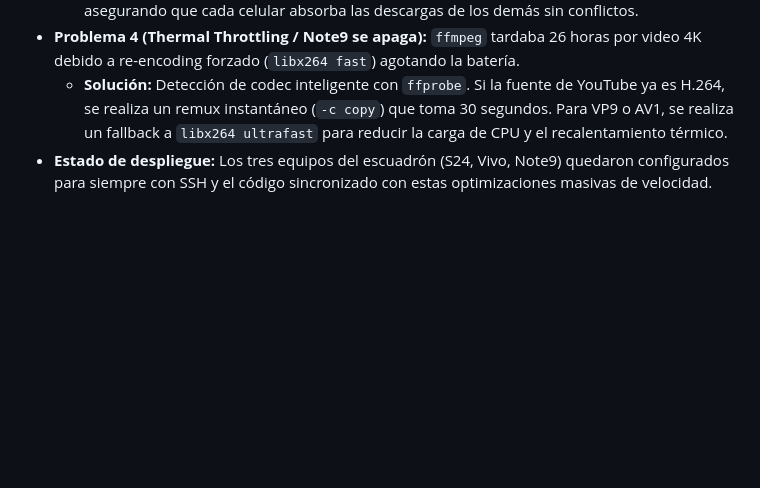
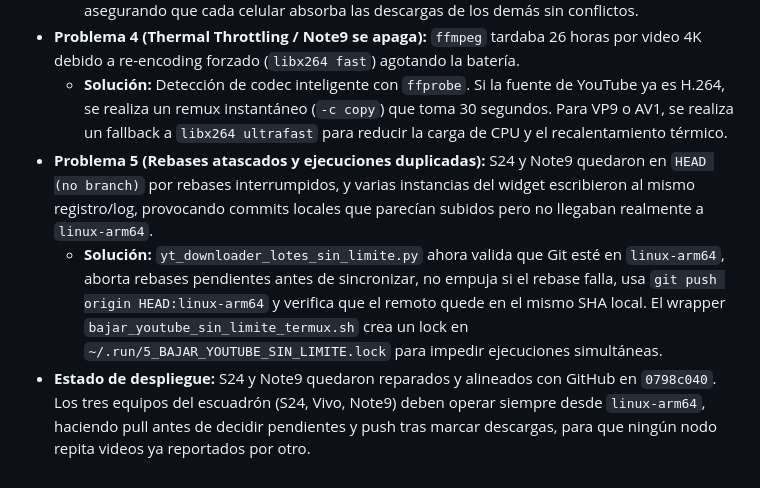
Before and after one commit to zerausn/agentes, a Markdown page: docs/PROGRESS.md, the part around the change. Rendered like a GitHub page; blank space fills up the shorter version.

Commit message:
docs: documentar sincronizacion de nodos moviles

```diff
--- a/docs/PROGRESS.md
+++ b/docs/PROGRESS.md
@@ -246,4 +246,6 @@
   - **Solución:** Inyección de `git pull --rebase origin linux-arm64` antes del `push` asegurando que cada celular absorba las descargas de los demás sin conflictos.
 - **Problema 4 (Thermal Throttling / Note9 se apaga):** `ffmpeg` tardaba 26 horas por video 4K debido a re-encoding forzado (`libx264 fast`) agotando la batería.
   - **Solución:** Detección de codec inteligente con `ffprobe`. Si la fuente de YouTube ya es H.264, se realiza un remux instantáneo (`-c copy`) que toma 30 segundos. Para VP9 o AV1, se realiza un fallback a `libx264 ultrafast` para reducir la carga de CPU y el recalentamiento térmico.
-- **Estado de despliegue:** Los tres equipos del escuadrón (S24, Vivo, Note9) quedaron configurados para siempre con SSH y el código sincronizado con estas optimizaciones masivas de velocidad.
+- **Problema 5 (Rebases atascados y ejecuciones duplicadas):** S24 y Note9 quedaron en `HEAD (no branch)` por rebases interrumpidos, y varias instancias del widget escribieron al mismo registro/log, provocando commits locales que parecían subidos pero no llegaban realmente a `linux-arm64`.
+  - **Solución:** `yt_downloader_lotes_sin_limite.py` ahora valida que Git esté en `linux-arm64`, aborta rebases pendientes antes de sincronizar, no empuja si el rebase falla, usa `git push origin HEAD:linux-arm64` y verifica que el remoto quede en el mismo SHA local. El wrapper `bajar_youtube_sin_limite_termux.sh` crea un lock en `~/.run/5_BAJAR_YOUTUBE_SIN_LIMITE.lock` para impedir ejecuciones simultáneas.
+- **Estado de despliegue:** S24 y Note9 quedaron reparados y alineados con GitHub en `0798c040`. Los tres equipos del escuadrón (S24, Vivo, Note9) deben operar siempre desde `linux-arm64`, haciendo pull antes de decidir pendientes y push tras marcar descargas, para que ningún nodo repita videos ya reportados por otro.
```
Also changed, not shown: docs/MOVIL_VNC_PIPELINE.md (+7 -3 lines).
